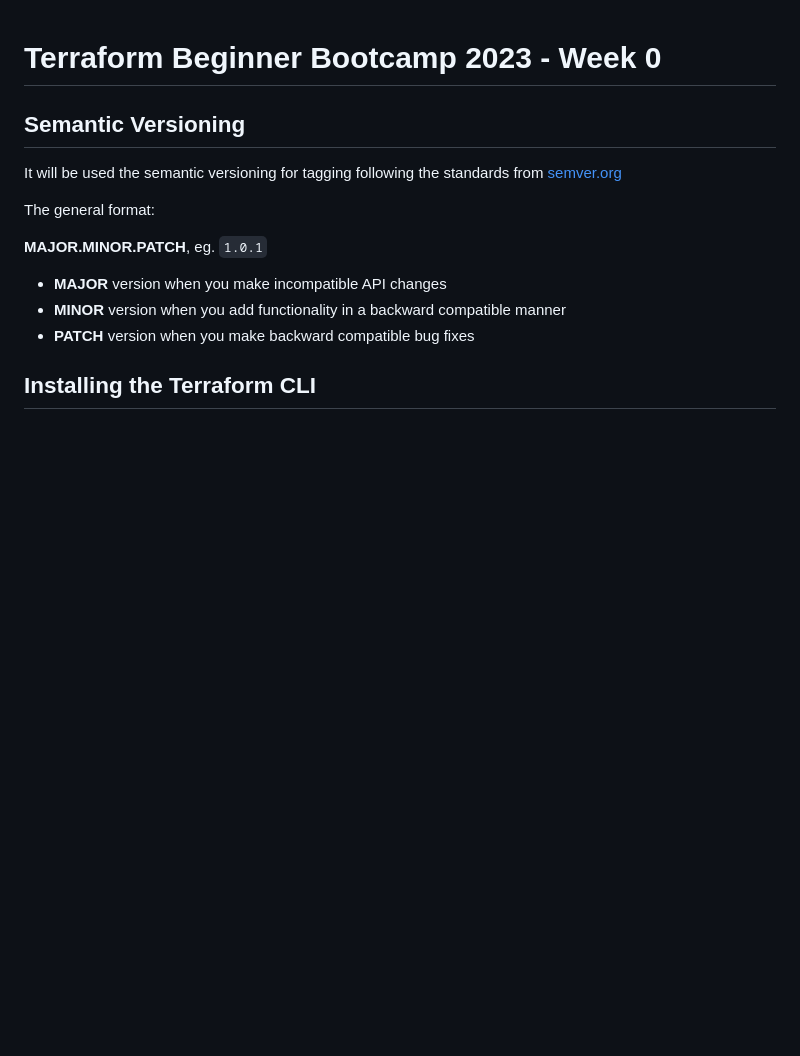
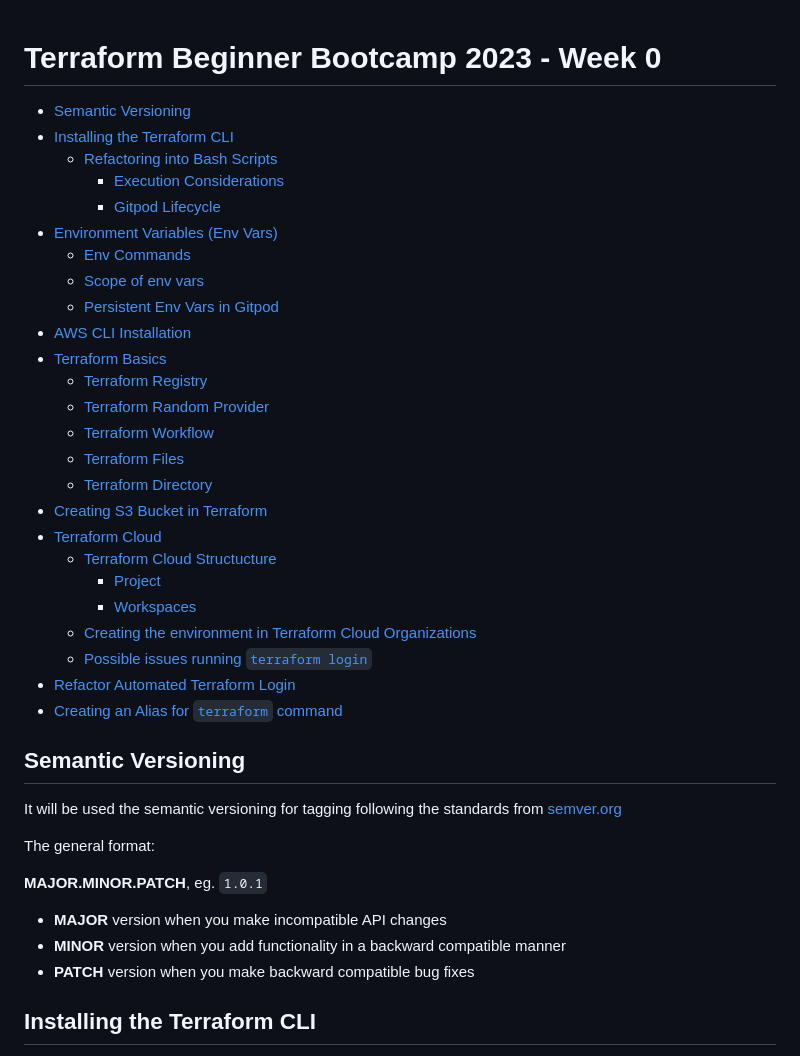
Before and after one commit to cristobalgrau/terraform-beginner-bootcamp-2023, a Markdown page: journal/week0.md, the part around the change. GitHub-like rendering; blank space fills up the shorter version.

Commit message:
#17 update readme with Table of Content (#18)

```diff
--- a/journal/week0.md
+++ b/journal/week0.md
@@ -1,4 +1,31 @@
 # Terraform Beginner Bootcamp 2023 - Week 0
+
+- [Semantic Versioning](#semantic-versioning)
+- [Installing the Terraform CLI](#installing-the-terraform-cli)
+  * [Refactoring into Bash Scripts](#refactoring-into-bash-scripts)
+    + [Execution Considerations](#execution-considerations)
+    + [Gitpod Lifecycle](#gitpod-lifecycle)
+- [Environment Variables (Env Vars)](#environment-variables-env-vars)
+  * [Env Commands](#env-commands)
+  * [Scope of env vars](#scope-of-env-vars)
+  * [Persistent Env Vars in Gitpod](#persistent-env-vars-in-gitpod)
+- [AWS CLI Installation](#aws-cli-installation)
+- [Terraform Basics](#terraform-basics)
+  * [Terraform Registry](#terraform-registry)
+  * [Terraform Random Provider](#terraform-random-provider)
+  * [Terraform Workflow](#terraform-workflow)
+  * [Terraform Files](#terraform-files)
+  * [Terraform Directory](#terraform-directory)
+- [Creating S3 Bucket in Terraform](#creating-s3-bucket-in-terraform)
+- [Terraform Cloud](#terraform-cloud)
+  * [Terraform Cloud Structucture](#terraform-cloud-structucture)
+    + [Project](#project)
+    + [Workspaces](#workspaces)
+  * [Creating the environment in Terraform Cloud Organizations](#creating-the-environment-in-terraform-cloud-organizations)
+  * [Possible issues running `terraform login`](#possible-issues-running-terraform-login)
+- [Refactor Automated Terraform Login](#refactor-automated-terraform-login)
+- [Creating an Alias for `terraform` command](#creating-an-alias-for-terraform-command)
+
 
 ## Semantic Versioning
 
```
